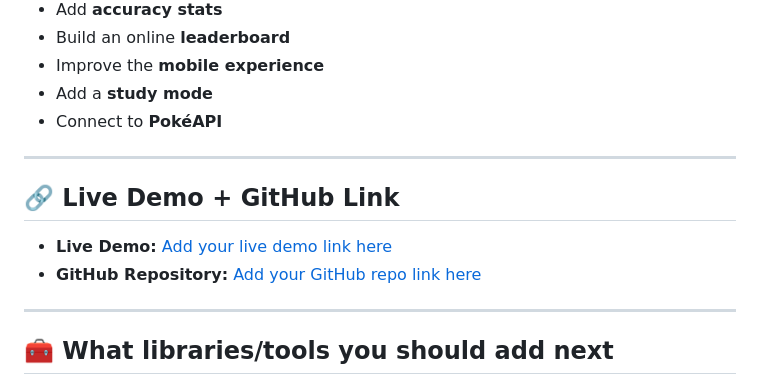
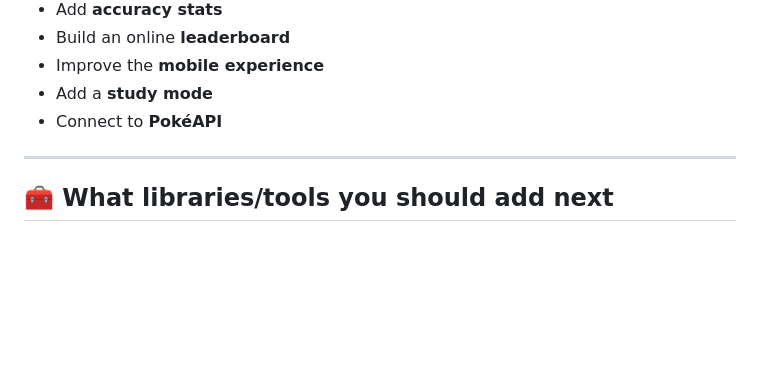
Before and after one commit to Mushi-Wushi/pokemon-type-trainer, a Markdown page: README.md, the part around the change. GitHub-like rendering; blank space fills up the shorter version.

```diff
--- a/README.md
+++ b/README.md
@@ -216,13 +216,6 @@ Through this project, I learned how to:
 
 ---
 
-## 🔗 Live Demo + GitHub Link
-
-* **Live Demo:** [Add your live demo link here](PASTE_YOUR_LIVE_DEMO_LINK)
-* **GitHub Repository:** [Add your GitHub repo link here](PASTE_YOUR_GITHUB_REPO_LINK)
-
----
-
 ## 🧰 What libraries/tools you should add next
 
 * **Vite** – faster development workflow
```
